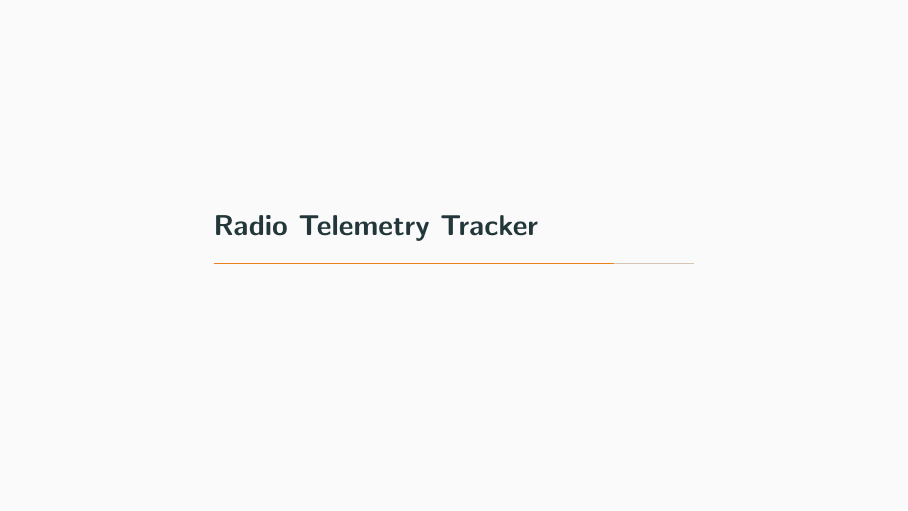
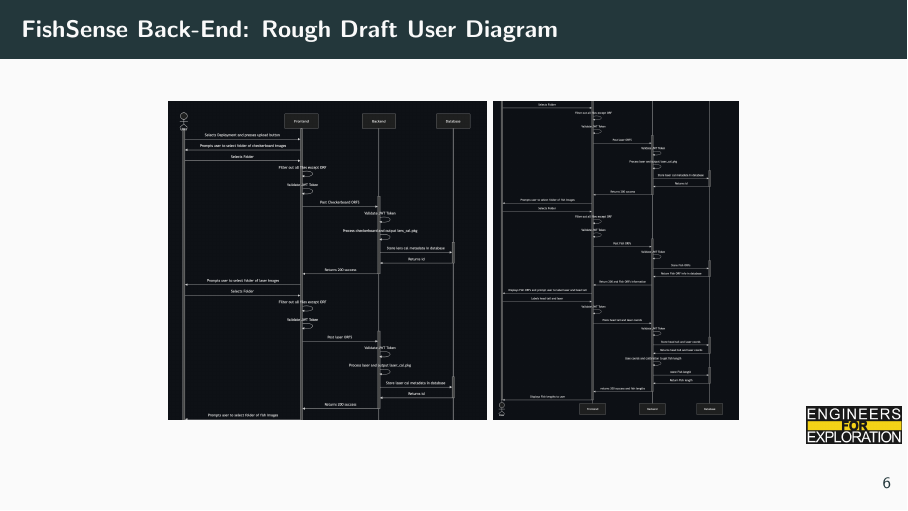
Before and after one commit to UCSD-E4E/weekly_presentations, LaTeX slides (presentation.tex, which reads project_fs_user.tex): page 11 of 12 before the commit and page 11 of 13 after it. Compiled offline with pdfLaTeX.

Commit message:
backend updates

```diff
--- a/project_fs_user.tex
+++ b/project_fs_user.tex
@@ -51,6 +51,11 @@
     \includegraphics[height=0.8\textheight,width=0.8\textwidth,keepaspectratio]{images/fishsense_enduser/webapp_clickintoimage.png}
 \end{frame}
 
+\begin{frame}{FishSense Back-End: Rough Draft User Diagram}
+    \centering
+    \includegraphics[height=0.7\textheight,width=0.7\textwidth,keepaspectratio]{images/fishsense_enduser/backendimg1.png}
+    \includegraphics[height=0.7\textheight,width=0.7\textwidth,keepaspectratio]{images/fishsense_enduser/backendimg2.png}
+\end{frame}
 % To create a slide with two columns, use the following:
 % \begin{frame}{TITLE}
 %     \begin{columns}
```
Also changed, not shown: images/fishsense_enduser/backendimg1.png (added), images/fishsense_enduser/backendimg2.png (added).
